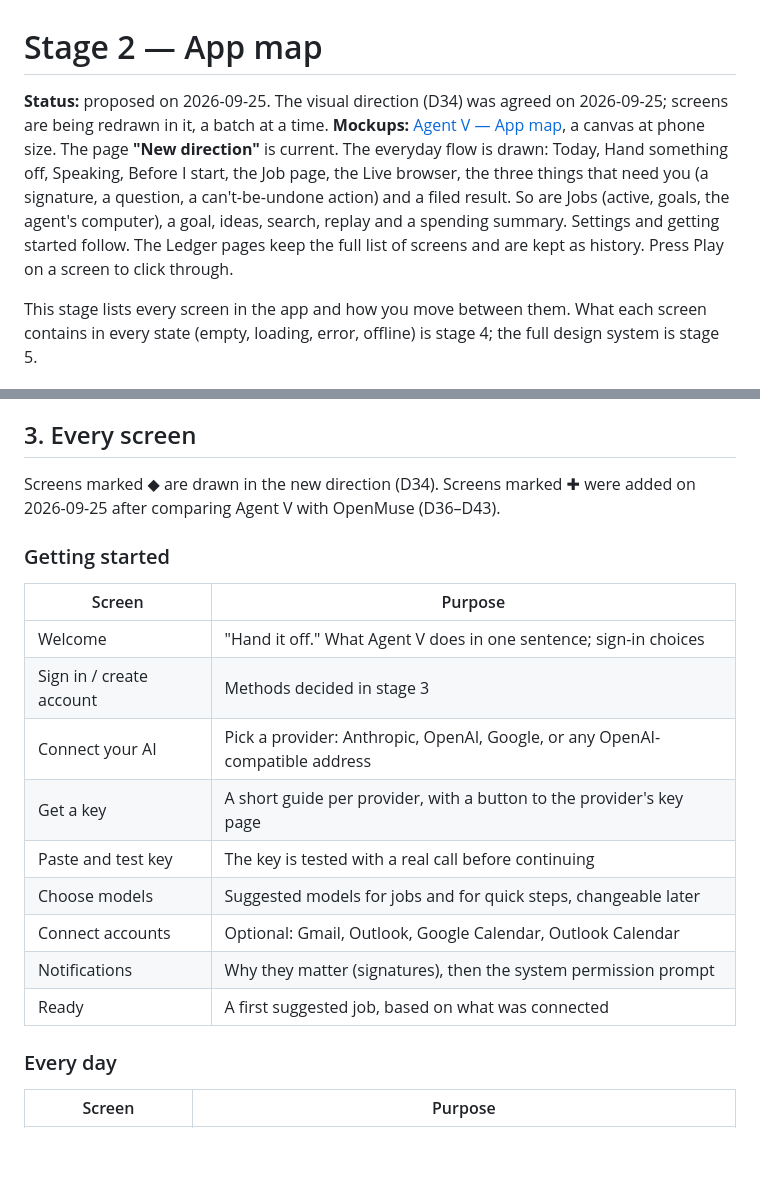
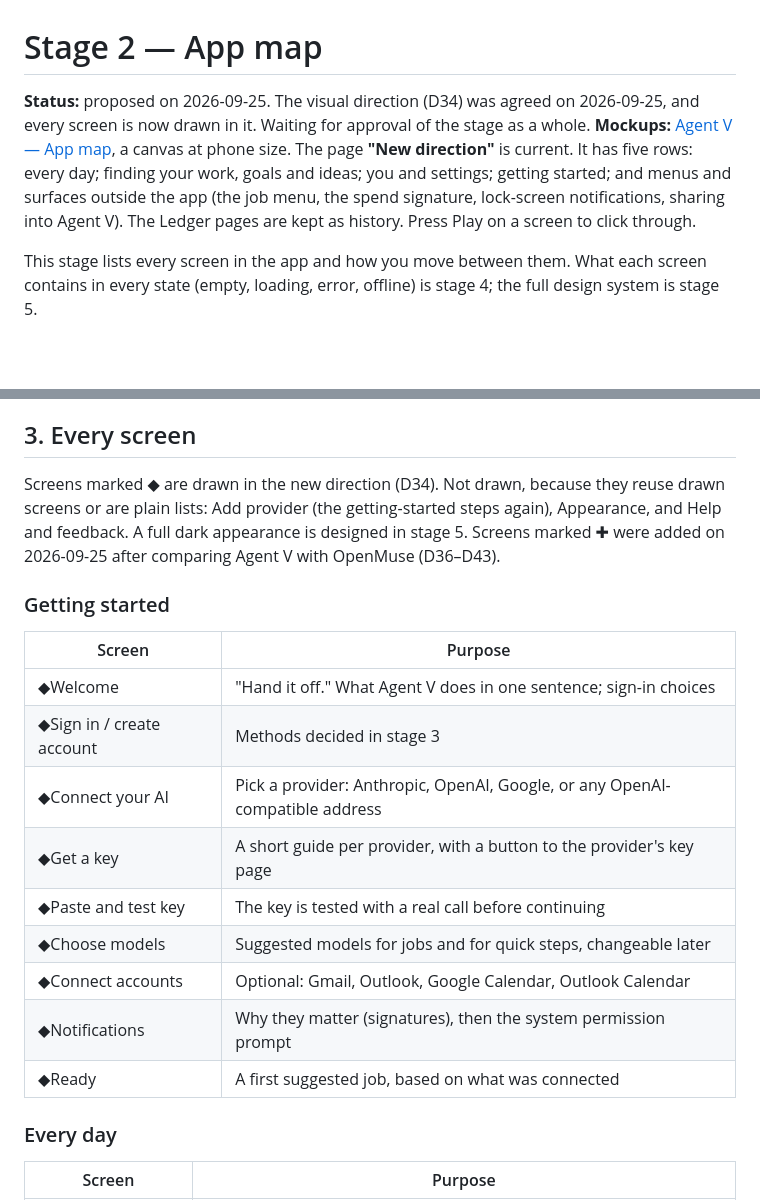
Before and after one commit to vyotiqai/agent-v, a Markdown page: docs/design/02-app-map.md, 2 parts joined by grey strips. Rendered like a GitHub page; blank space fills up the shorter version.

```diff
--- a/docs/design/02-app-map.md
+++ b/docs/design/02-app-map.md
@@ -1,14 +1,12 @@
 # Stage 2 — App map
 
-**Status:** proposed on 2026-09-25. The visual direction (D34) was agreed on 2026-09-25; screens
-are being redrawn in it, a batch at a time.
+**Status:** proposed on 2026-09-25. The visual direction (D34) was agreed on 2026-09-25, and every
+screen is now drawn in it. Waiting for approval of the stage as a whole.
 **Mockups:** [Agent V — App map](https://claude.ai/artifact/7Y2irrycwGs5zc2bZ1oEf9), a canvas
-at phone size. The page **"New direction"** is current. The everyday flow is drawn: Today,
-Hand something off, Speaking, Before I start, the Job page, the Live browser, the three things
-that need you (a signature, a question, a can't-be-undone action) and a filed result. So are
-Jobs (active, goals, the agent's computer), a goal, ideas, search, replay and a spending
-summary. Settings and getting started follow. The Ledger pages
-keep the full list of screens and are kept as history. Press Play on a screen to click through.
+at phone size. The page **"New direction"** is current. It has five rows: every day; finding
+your work, goals and ideas; you and settings; getting started; and menus and surfaces outside the
+app (the job menu, the spend signature, lock-screen notifications, sharing into Agent V). The
+Ledger pages are kept as history. Press Play on a screen to click through.
 
 This stage lists every screen in the app and how you move between them. What each screen
 contains in every state (empty, loading, error, offline) is stage 4; the full design system is
@@ -104,22 +102,24 @@ The exact colours, sizes and spacing are settled in stage 5.
 
 ## 3. Every screen
 
-Screens marked ◆ are drawn in the new direction (D34). Screens marked ✚ were added on
+Screens marked ◆ are drawn in the new direction (D34). Not drawn, because they reuse drawn
+screens or are plain lists: Add provider (the getting-started steps again), Appearance, and Help
+and feedback. A full dark appearance is designed in stage 5. Screens marked ✚ were added on
 2026-09-25 after comparing Agent V with OpenMuse (D36–D43).
 
 ### Getting started
 
 | Screen | Purpose |
 |---|---|
-| Welcome | "Hand it off." What Agent V does in one sentence; sign-in choices |
-| Sign in / create account | Methods decided in stage 3 |
-| Connect your AI | Pick a provider: Anthropic, OpenAI, Google, or any OpenAI-compatible address |
-| Get a key | A short guide per provider, with a button to the provider's key page |
-| Paste and test key | The key is tested with a real call before continuing |
-| Choose models | Suggested models for jobs and for quick steps, changeable later |
-| Connect accounts | Optional: Gmail, Outlook, Google Calendar, Outlook Calendar |
-| Notifications | Why they matter (signatures), then the system permission prompt |
-| Ready | A first suggested job, based on what was connected |
+| ◆Welcome | "Hand it off." What Agent V does in one sentence; sign-in choices |
+| ◆Sign in / create account | Methods decided in stage 3 |
+| ◆Connect your AI | Pick a provider: Anthropic, OpenAI, Google, or any OpenAI-compatible address |
+| ◆Get a key | A short guide per provider, with a button to the provider's key page |
+| ◆Paste and test key | The key is tested with a real call before continuing |
+| ◆Choose models | Suggested models for jobs and for quick steps, changeable later |
+| ◆Connect accounts | Optional: Gmail, Outlook, Google Calendar, Outlook Calendar |
+| ◆Notifications | Why they matter (signatures), then the system permission prompt |
+| ◆Ready | A first suggested job, based on what was connected |
 
 ### Every day
 
```
Also changed, not shown: other parts of docs/design/02-app-map.md (+14 -14 lines).
